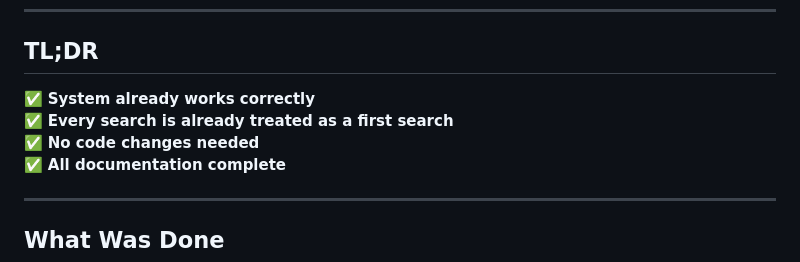
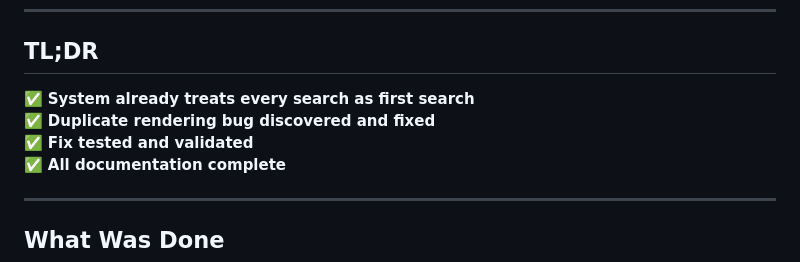
Before and after one commit to zulfi-git/Beepi-WP, a Markdown page: ACTION_SUMMARY.md, the part around the change. Drawn GitHub-style.

```diff
--- a/ACTION_SUMMARY.md
+++ b/ACTION_SUMMARY.md
@@ -8,9 +8,9 @@
 
 ## TL;DR
 
-✅ **System already works correctly**
-✅ **Every search is already treated as a first search**
-✅ **No code changes needed**
+✅ **System already treats every search as first search**
+✅ **Duplicate rendering bug discovered and fixed**
+✅ **Fix tested and validated**
 ✅ **All documentation complete**
 
 ---
```
Also changed, not shown: INVESTIGATION_SUMMARY.md (+1 -1 lines), docs/fixes/DUPLICATE_RENDERING_FIX.md (added, +284 -0 lines).
